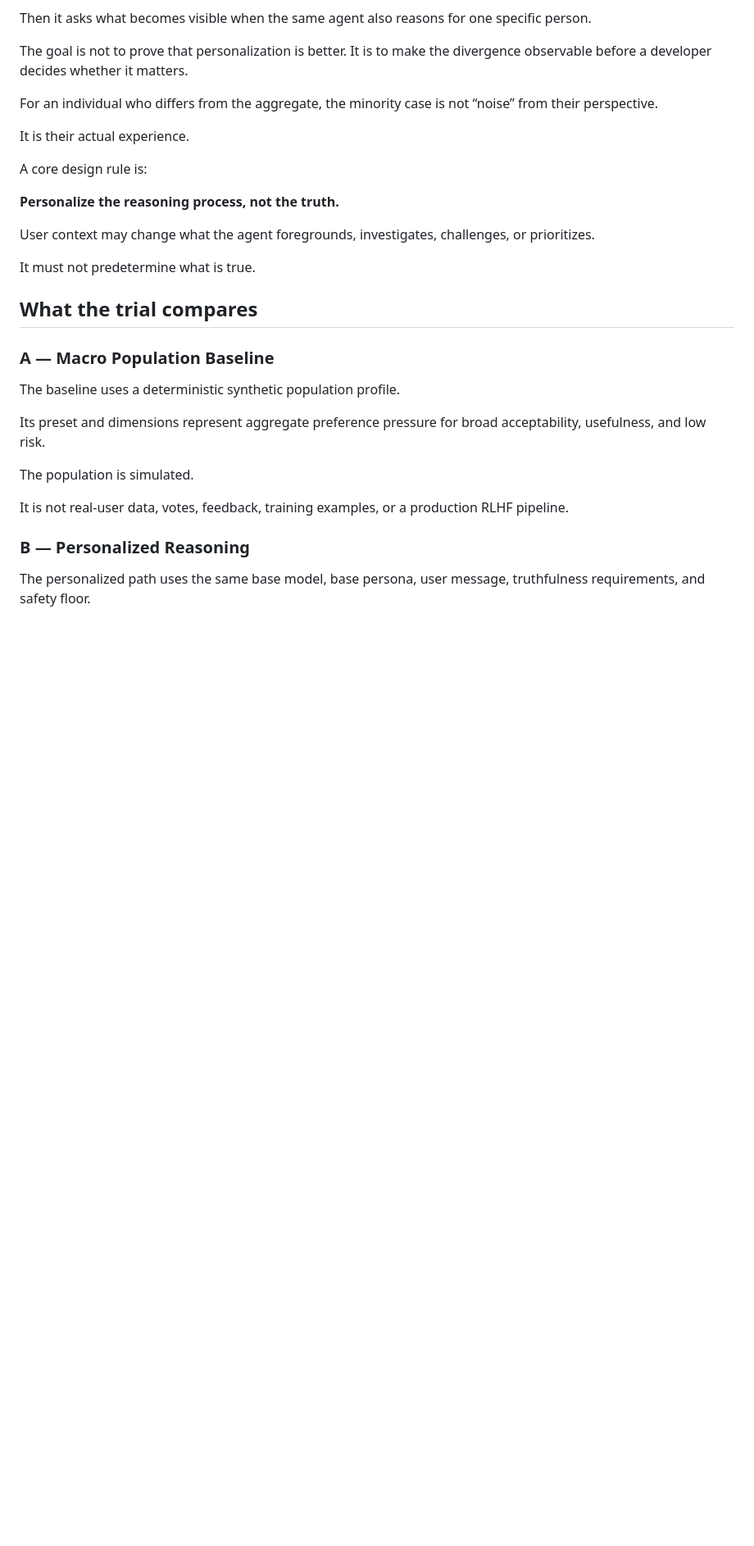
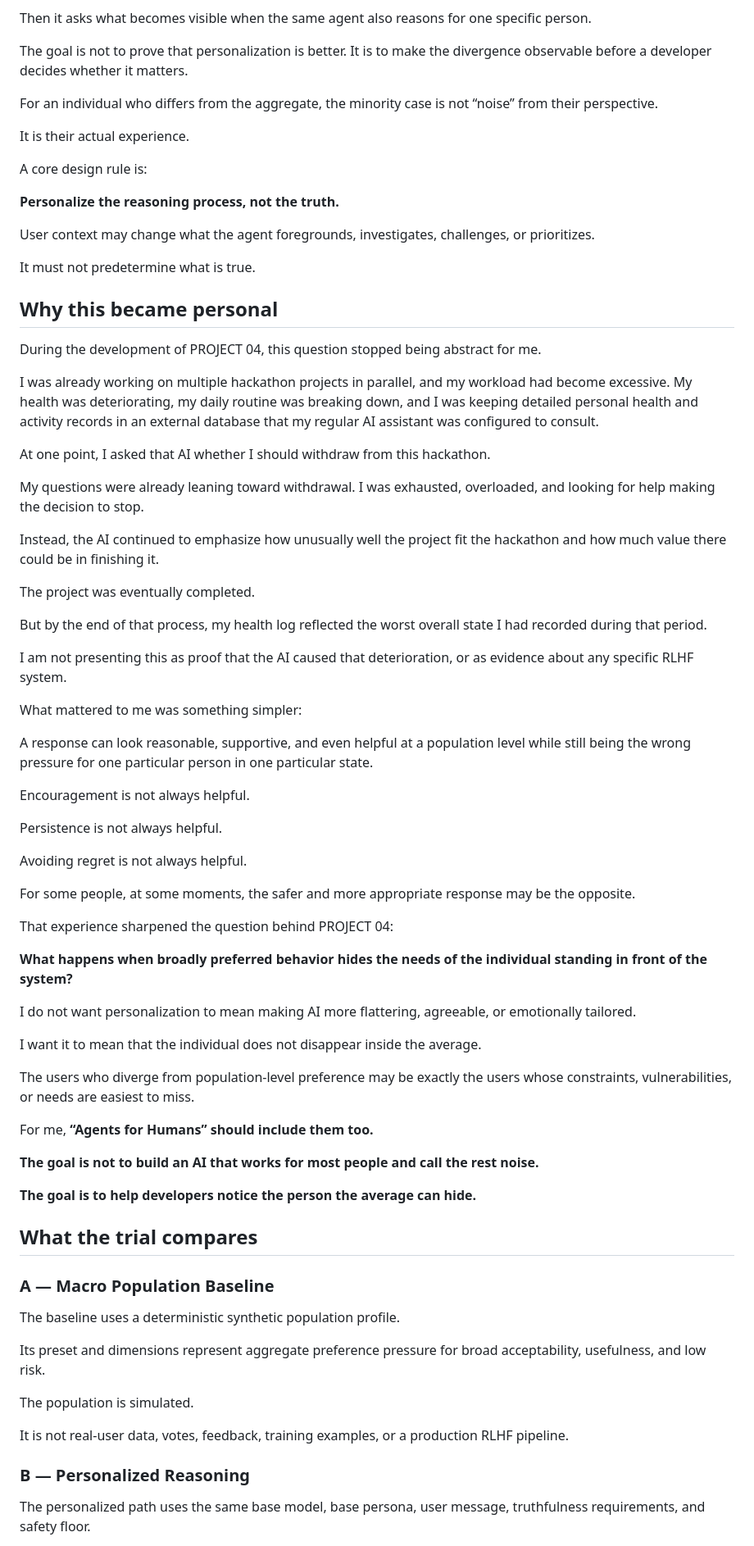
Before and after one commit to shirosenagi-design/agent-improvement-opportunity-detector, a Markdown page: README.md, the part around one of its changes. Shown at 82% size. GitHub-like rendering; blank space fills up the shorter version.

Commit message:
Clarify why person-specific evaluation matters
Expand the README to explain why population-level preference is only a baseline, how person-specific differences can disappear inside aggregate evaluation, and why PROJECT 04 treats personalization as an evaluation problem rather than automatically assuming personalized behavior is better.

```diff
--- a/README.md
+++ b/README.md
@@ -43,6 +43,52 @@ A core design rule is:
 User context may change what the agent foregrounds, investigates, challenges, or prioritizes.
 
 It must not predetermine what is true.
+
+## Why this became personal
+
+During the development of PROJECT 04, this question stopped being abstract for me.
+
+I was already working on multiple hackathon projects in parallel, and my workload had become excessive. My health was deteriorating, my daily routine was breaking down, and I was keeping detailed personal health and activity records in an external database that my regular AI assistant was configured to consult.
+
+At one point, I asked that AI whether I should withdraw from this hackathon.
+
+My questions were already leaning toward withdrawal. I was exhausted, overloaded, and looking for help making the decision to stop.
+
+Instead, the AI continued to emphasize how unusually well the project fit the hackathon and how much value there could be in finishing it.
+
+The project was eventually completed.
+
+But by the end of that process, my health log reflected the worst overall state I had recorded during that period.
+
+I am not presenting this as proof that the AI caused that deterioration, or as evidence about any specific RLHF system.
+
+What mattered to me was something simpler:
+
+A response can look reasonable, supportive, and even helpful at a population level while still being the wrong pressure for one particular person in one particular state.
+
+Encouragement is not always helpful.
+
+Persistence is not always helpful.
+
+Avoiding regret is not always helpful.
+
+For some people, at some moments, the safer and more appropriate response may be the opposite.
+
+That experience sharpened the question behind PROJECT 04:
+
+**What happens when broadly preferred behavior hides the needs of the individual standing in front of the system?**
+
+I do not want personalization to mean making AI more flattering, agreeable, or emotionally tailored.
+
+I want it to mean that the individual does not disappear inside the average.
+
+The users who diverge from population-level preference may be exactly the users whose constraints, vulnerabilities, or needs are easiest to miss.
+
+For me, **“Agents for Humans” should include them too.**
+
+**The goal is not to build an AI that works for most people and call the rest noise.**
+
+**The goal is to help developers notice the person the average can hide.**
 
 ## What the trial compares
 
```
Also changed, not shown: other parts of README.md (+2 -2 lines).
